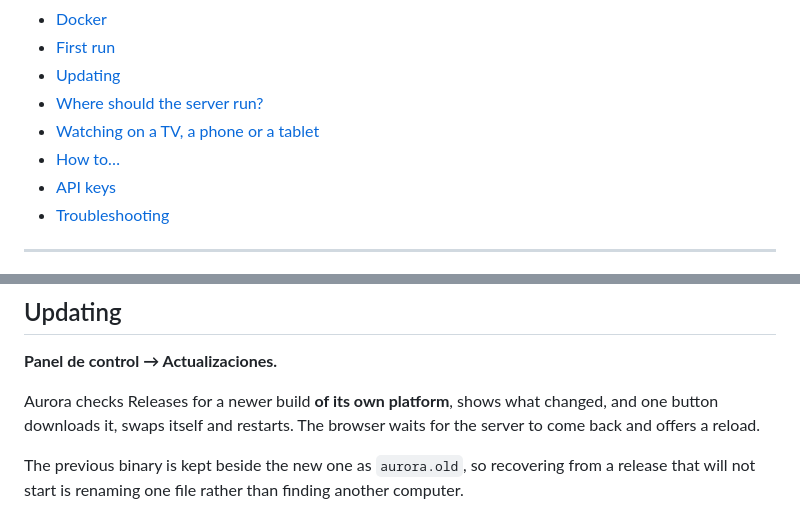
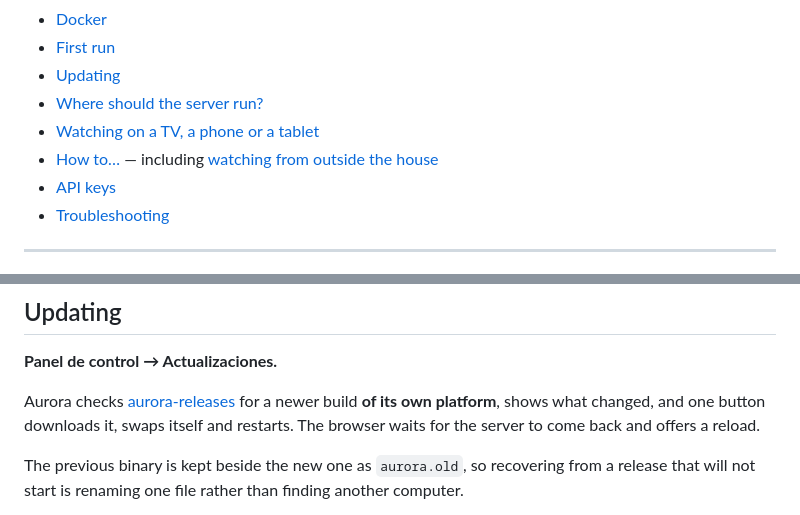
Before and after one commit to alejandromagro-business/aurora-releases, a Markdown page: README.md, 2 parts joined by grey strips. GitHub-like rendering.

```diff
--- a/README.md
+++ b/README.md
@@ -24,7 +24,7 @@ telemetry, and nothing to sign into.
 - [Updating](#updating)
 - [Where should the server run?](#where-should-the-server-run)
 - [Watching on a TV, a phone or a tablet](#watching-on-a-tv-a-phone-or-a-tablet)
-- [How to…](#how-to)
+- [How to…](#how-to) — including [watching from outside the house](#watch-from-outside-my-house)
 - [API keys](#api-keys)
 - [Troubleshooting](#troubleshooting)
 
@@ -196,7 +196,8 @@ scrapers entirely.
 
 **Panel de control → Actualizaciones.**
 
-Aurora checks Releases for a newer build **of its own platform**, shows what changed,
+Aurora checks [aurora-releases](https://github.com/alejandromagro-business/aurora-releases/releases)
+for a newer build **of its own platform**, shows what changed,
 and one button downloads it, swaps itself and restarts. The browser waits for the
 server to come back and offers a reload.
 
```
Also changed, not shown: other parts of README.md (+88 -1 lines).
